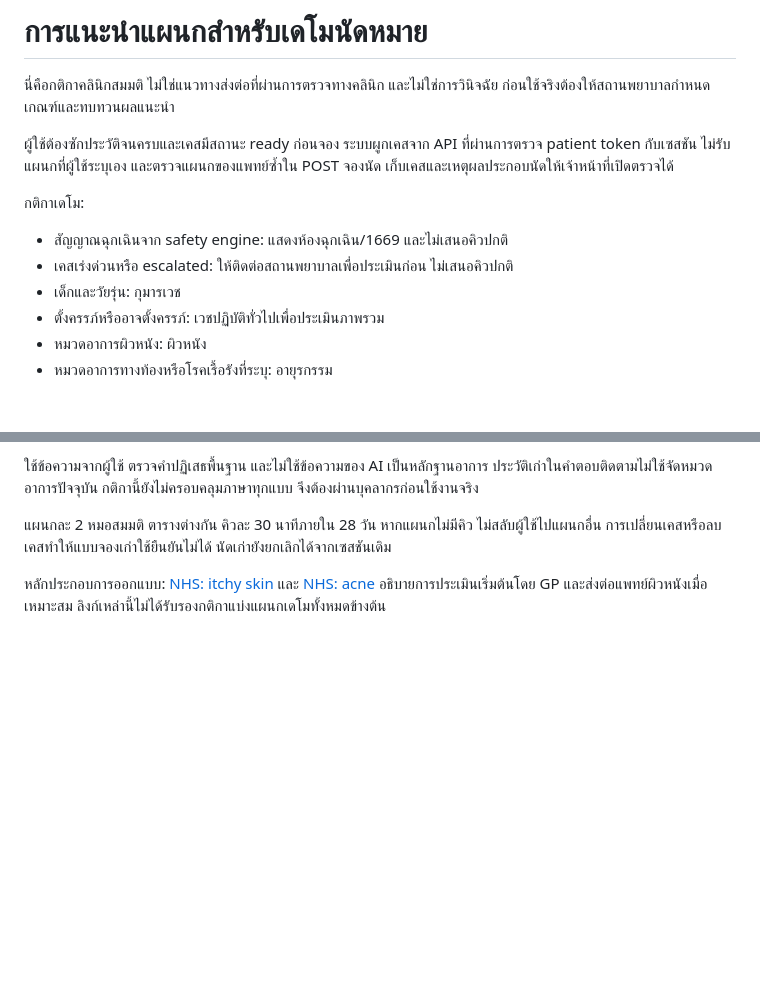
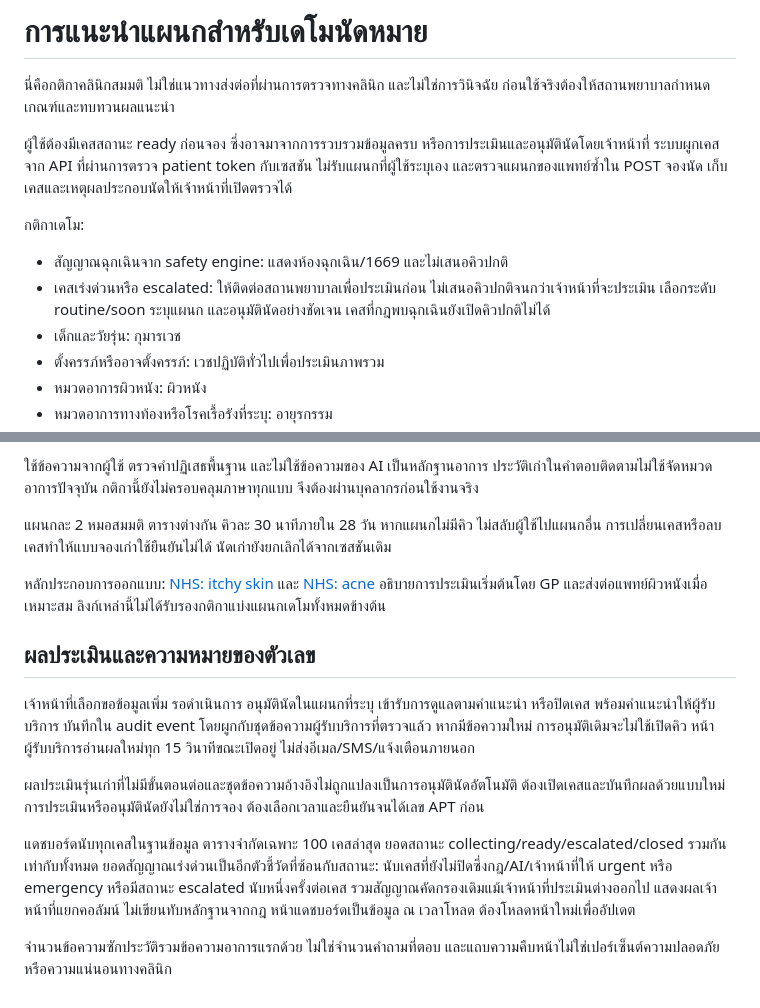
Before and after one commit to Pannatornn/MOPROMKUI_coppy, a Markdown page: docs/APPOINTMENT_ROUTING_TH.md, 2 parts joined by grey strips. GitHub-like rendering; blank space fills up the shorter version.

Commit message:
Document count definitions, reviewed referrals and legacy decision handling

```diff
--- a/docs/APPOINTMENT_ROUTING_TH.md
+++ b/docs/APPOINTMENT_ROUTING_TH.md
@@ -2,11 +2,11 @@
 
 นี่คือกติกาคลินิกสมมติ ไม่ใช่แนวทางส่งต่อที่ผ่านการตรวจทางคลินิก และไม่ใช่การวินิจฉัย ก่อนใช้จริงต้องให้สถานพยาบาลกำหนดเกณฑ์และทบทวนผลแนะนำ
 
-ผู้ใช้ต้องซักประวัติจนครบและเคสมีสถานะ ready ก่อนจอง ระบบผูกเคสจาก API ที่ผ่านการตรวจ patient token กับเซสชัน ไม่รับแผนกที่ผู้ใช้ระบุเอง และตรวจแผนกของแพทย์ซ้ำใน POST จองนัด เก็บเคสและเหตุผลประกอบนัดให้เจ้าหน้าที่เปิดตรวจได้
+ผู้ใช้ต้องมีเคสสถานะ ready ก่อนจอง ซึ่งอาจมาจากการรวบรวมข้อมูลครบ หรือการประเมินและอนุมัตินัดโดยเจ้าหน้าที่ ระบบผูกเคสจาก API ที่ผ่านการตรวจ patient token กับเซสชัน ไม่รับแผนกที่ผู้ใช้ระบุเอง และตรวจแผนกของแพทย์ซ้ำใน POST จองนัด เก็บเคสและเหตุผลประกอบนัดให้เจ้าหน้าที่เปิดตรวจได้
 
 กติกาเดโม:
 - สัญญาณฉุกเฉินจาก safety engine: แสดงห้องฉุกเฉิน/1669 และไม่เสนอคิวปกติ
-- เคสเร่งด่วนหรือ escalated: ให้ติดต่อสถานพยาบาลเพื่อประเมินก่อน ไม่เสนอคิวปกติ
+- เคสเร่งด่วนหรือ escalated: ให้ติดต่อสถานพยาบาลเพื่อประเมินก่อน ไม่เสนอคิวปกติจนกว่าเจ้าหน้าที่จะประเมิน เลือกระดับ routine/soon ระบุแผนก และอนุมัตินัดอย่างชัดเจน เคสที่กฎพบฉุกเฉินยังเปิดคิวปกติไม่ได้
 - เด็กและวัยรุ่น: กุมารเวช
 - ตั้งครรภ์หรืออาจตั้งครรภ์: เวชปฏิบัติทั่วไปเพื่อประเมินภาพรวม
 - หมวดอาการผิวหนัง: ผิวหนัง
@@ -21,3 +21,13 @@
 แผนกละ 2 หมอสมมติ ตารางต่างกัน คิวละ 30 นาทีภายใน 28 วัน หากแผนกไม่มีคิว ไม่สลับผู้ใช้ไปแผนกอื่น การเปลี่ยนเคสหรือลบเคสทำให้แบบจองเก่าใช้ยืนยันไม่ได้ นัดเก่ายังยกเลิกได้จากเซสชันเดิม
 
 หลักประกอบการออกแบบ: [NHS: itchy skin](https://www.nhs.uk/symptoms/itchy-skin/) และ [NHS: acne](https://www.nhs.uk/conditions/acne/) อธิบายการประเมินเริ่มต้นโดย GP และส่งต่อแพทย์ผิวหนังเมื่อเหมาะสม ลิงก์เหล่านี้ไม่ได้รับรองกติกาแบ่งแผนกเดโมทั้งหมดข้างต้น
+
+## ผลประเมินและความหมายของตัวเลข
+
+เจ้าหน้าที่เลือกขอข้อมูลเพิ่ม รอดำเนินการ อนุมัตินัดในแผนกที่ระบุ เข้ารับการดูแลตามคำแนะนำ หรือปิดเคส พร้อมคำแนะนำให้ผู้รับบริการ บันทึกใน audit event โดยผูกกับชุดข้อความผู้รับบริการที่ตรวจแล้ว หากมีข้อความใหม่ การอนุมัติเดิมจะไม่ใช้เปิดคิว หน้าผู้รับบริการอ่านผลใหม่ทุก 15 วินาทีขณะเปิดอยู่ ไม่ส่งอีเมล/SMS/แจ้งเตือนภายนอก
+
+ผลประเมินรุ่นเก่าที่ไม่มีขั้นตอนต่อและชุดข้อความอ้างอิงไม่ถูกแปลงเป็นการอนุมัตินัดอัตโนมัติ ต้องเปิดเคสและบันทึกผลด้วยแบบใหม่ การประเมินหรืออนุมัตินัดยังไม่ใช่การจอง ต้องเลือกเวลาและยืนยันจนได้เลข APT ก่อน
+
+แดชบอร์ดนับทุกเคสในฐานข้อมูล ตารางจำกัดเฉพาะ 100 เคสล่าสุด ยอดสถานะ collecting/ready/escalated/closed รวมกันเท่ากับทั้งหมด ยอดสัญญาณเร่งด่วนเป็นอีกตัวชี้วัดที่ซ้อนกับสถานะ: นับเคสที่ยังไม่ปิดซึ่งกฎ/AI/เจ้าหน้าที่ให้ urgent หรือ emergency หรือมีสถานะ escalated นับหนึ่งครั้งต่อเคส รวมสัญญาณคัดกรองเดิมแม้เจ้าหน้าที่ประเมินต่างออกไป แสดงผลเจ้าหน้าที่แยกคอลัมน์ ไม่เขียนทับหลักฐานจากกฎ หน้าแดชบอร์ดเป็นข้อมูล ณ เวลาโหลด ต้องโหลดหน้าใหม่เพื่ออัปเดต
+
+จำนวนข้อความซักประวัติรวมข้อความอาการแรกด้วย ไม่ใช่จำนวนคำถามที่ตอบ และแถบความคืบหน้าไม่ใช่เปอร์เซ็นต์ความปลอดภัยหรือความแน่นอนทางคลินิก
```
